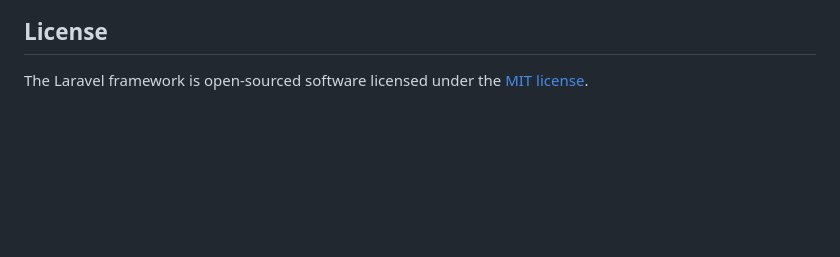
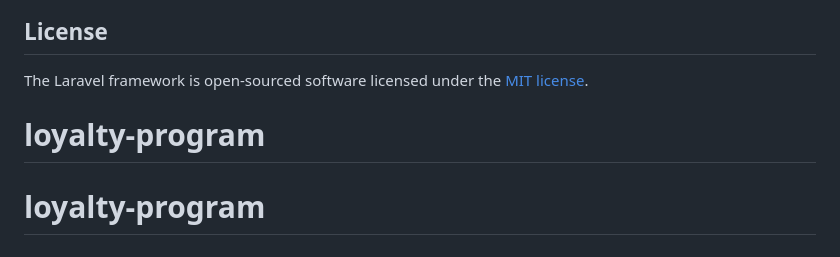
Before and after one commit to supergazzium/loyalty-program, a Markdown page: README.md, the part around the change. Drawn GitHub-style; blank space fills up the shorter version.

```diff
--- a/README.md
+++ b/README.md
@@ -64,3 +64,5 @@ If you discover a security vulnerability within Laravel, please send an e-mail t
 ## License
 
 The Laravel framework is open-sourced software licensed under the [MIT license](https://opensource.org/licenses/MIT).
+# loyalty-program
+# loyalty-program
```
